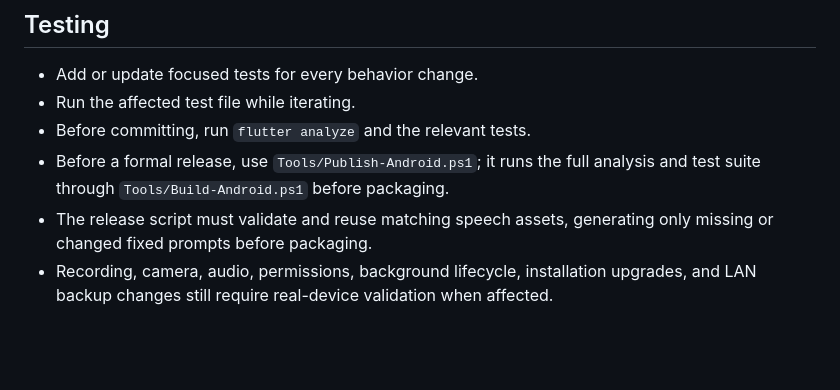
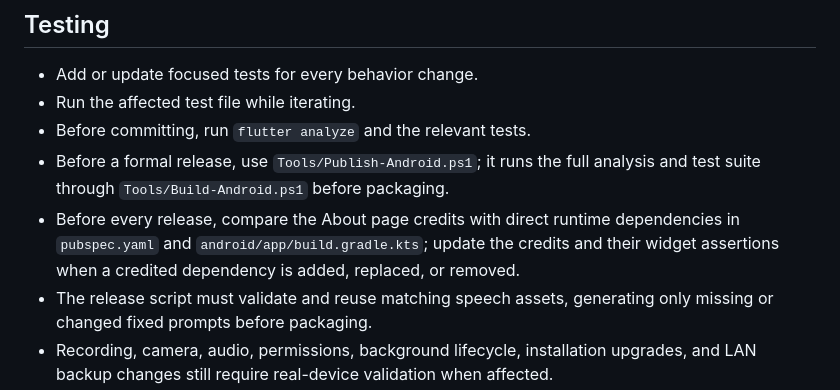
Before and after one commit to 312323290/PackingProof-Mobile, a Markdown page: AGENTS.md, the part around the change. GitHub-like rendering; blank space fills up the shorter version.

Commit message:
docs: 增加发布前开源致谢检查
要求每次发布前对照 Flutter 与 Android 运行时依赖核对关于页及对应测试。

```diff
--- a/AGENTS.md
+++ b/AGENTS.md
@@ -56,6 +56,7 @@ dart format <changed-files>
 - Run the affected test file while iterating.
 - Before committing, run `flutter analyze` and the relevant tests.
 - Before a formal release, use `Tools/Publish-Android.ps1`; it runs the full analysis and test suite through `Tools/Build-Android.ps1` before packaging.
+- Before every release, compare the About page credits with direct runtime dependencies in `pubspec.yaml` and `android/app/build.gradle.kts`; update the credits and their widget assertions when a credited dependency is added, replaced, or removed.
 - The release script must validate and reuse matching speech assets, generating only missing or changed fixed prompts before packaging.
 - Recording, camera, audio, permissions, background lifecycle, installation upgrades, and LAN backup changes still require real-device validation when affected.
 
```
